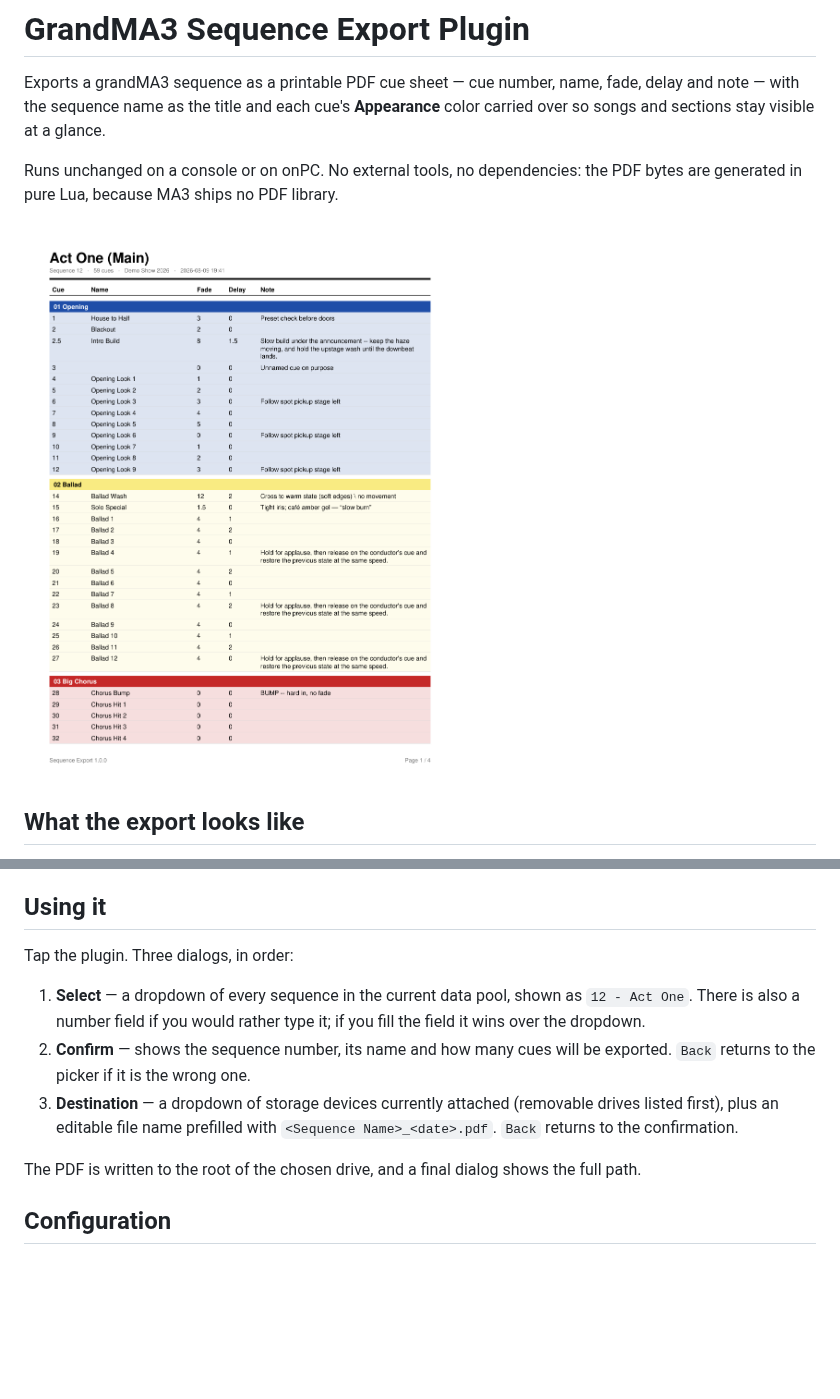
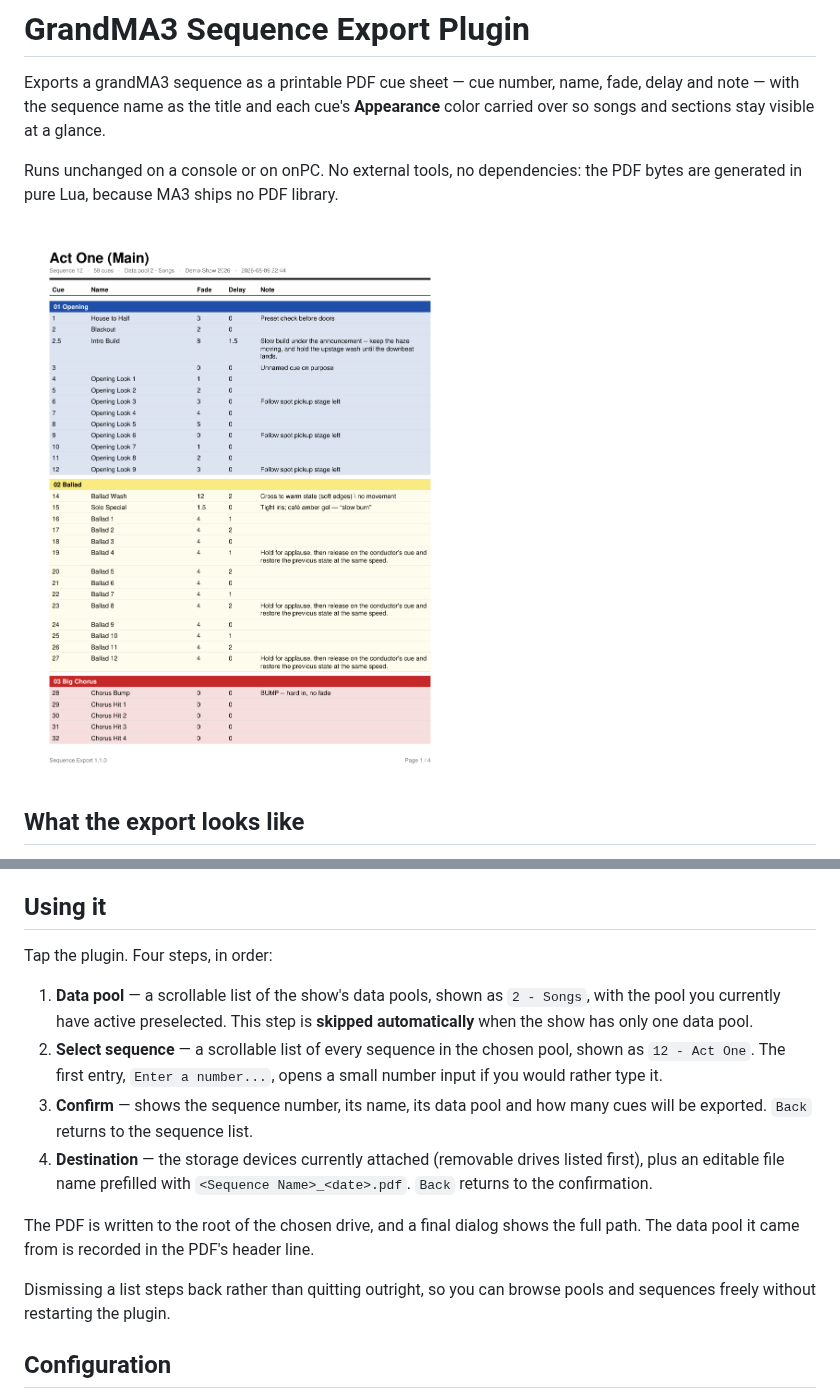
Before and after one commit to Connor-Corwin/GrandMA3-Sequence-Export-Plugin, a Markdown page: README.md, 2 parts joined by grey strips. GitHub-like rendering; pictures changed too: docs/example.png; blank space fills up the shorter version.

```diff
--- a/README.md
+++ b/README.md
@@ -48,19 +48,25 @@ the PDF bytes are generated in pure Lua, because MA3 ships no PDF library.
 
 ## Using it
 
-Tap the plugin. Three dialogs, in order:
+Tap the plugin. Four steps, in order:
 
-1. **Select** — a dropdown of every sequence in the current data pool, shown as
-   `12 - Act One`. There is also a number field if you would rather type it; if
-   you fill the field it wins over the dropdown.
-2. **Confirm** — shows the sequence number, its name and how many cues will be
-   exported. `Back` returns to the picker if it is the wrong one.
-3. **Destination** — a dropdown of storage devices currently attached (removable
-   drives listed first), plus an editable file name prefilled with
+1. **Data pool** — a scrollable list of the show's data pools, shown as
+   `2 - Songs`, with the pool you currently have active preselected. This step is
+   **skipped automatically** when the show has only one data pool.
+2. **Select sequence** — a scrollable list of every sequence in the chosen pool,
+   shown as `12 - Act One`. The first entry, `Enter a number...`, opens a small
+   number input if you would rather type it.
+3. **Confirm** — shows the sequence number, its name, its data pool and how many
+   cues will be exported. `Back` returns to the sequence list.
+4. **Destination** — the storage devices currently attached (removable drives
+   listed first), plus an editable file name prefilled with
    `<Sequence Name>_<date>.pdf`. `Back` returns to the confirmation.
 
 The PDF is written to the root of the chosen drive, and a final dialog shows the
-full path.
+full path. The data pool it came from is recorded in the PDF's header line.
+
+Dismissing a list steps back rather than quitting outright, so you can browse
+pools and sequences freely without restarting the plugin.
 
 ## Configuration
 
```
Also changed, not shown: other parts of README.md (+28 -3 lines), 4 other files.
